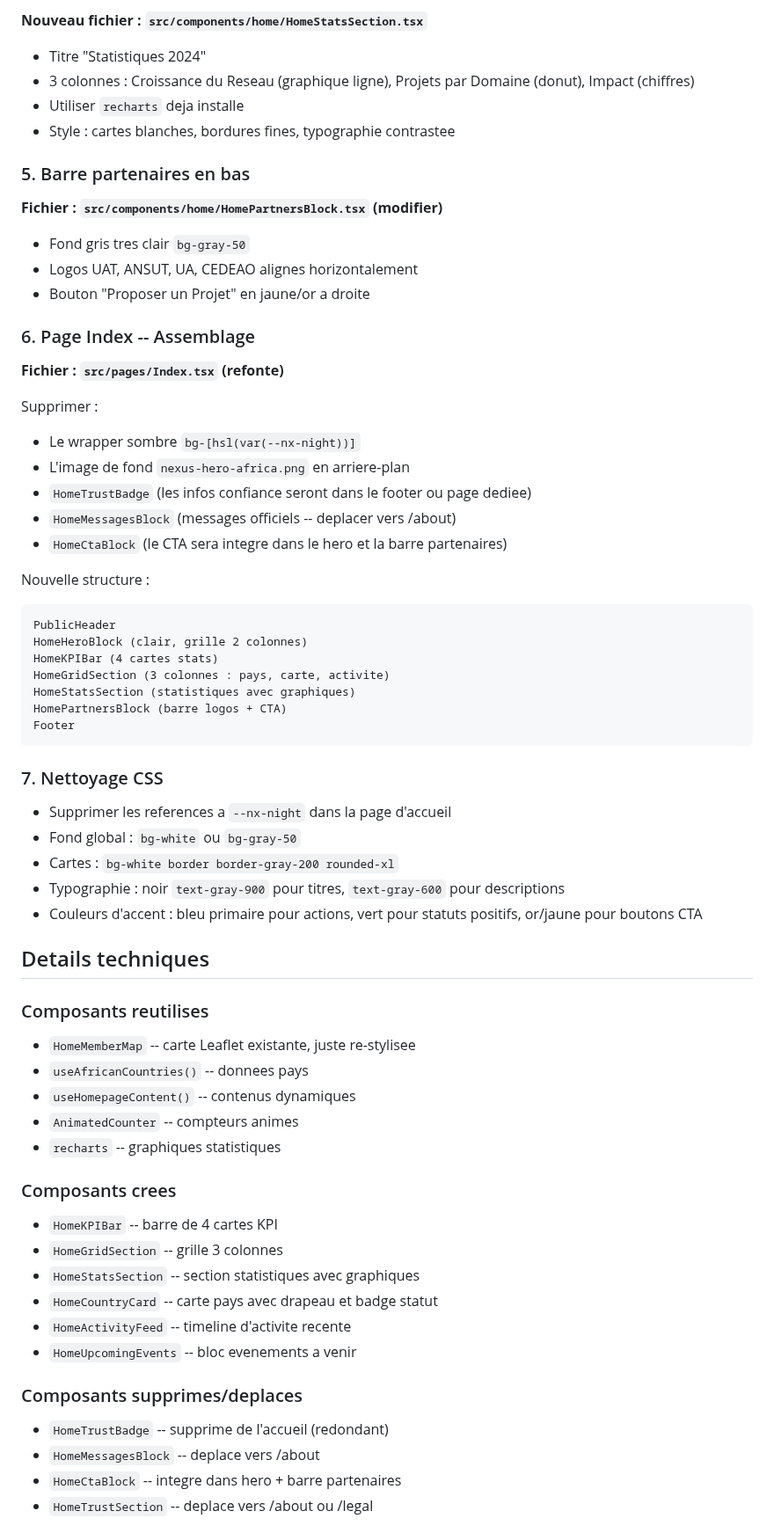
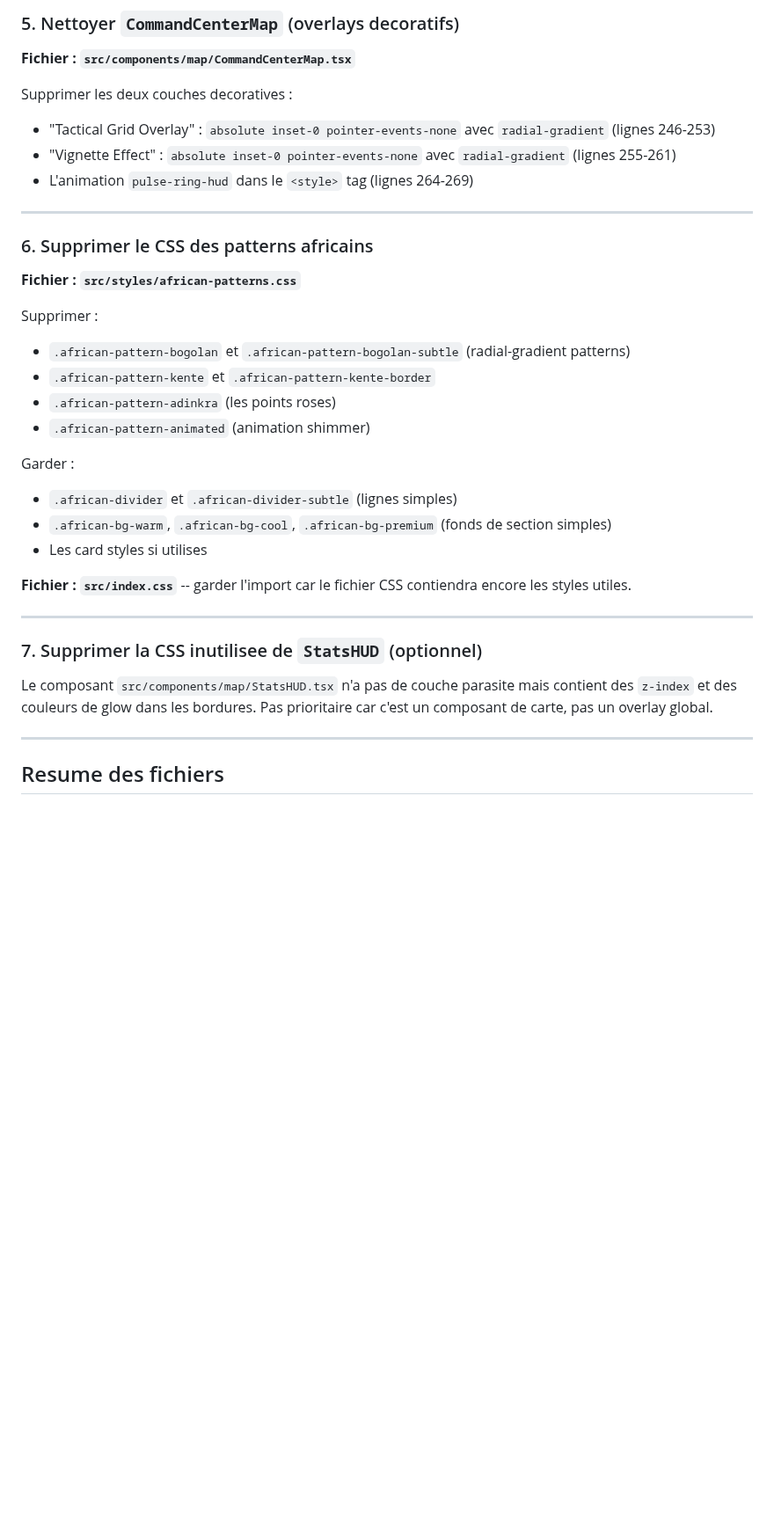
Before and after one commit to SOMET1010/africa-fsu-connect, a Markdown page: .lovable/plan.md, the part around one of its changes. Shown at 88% size. Drawn GitHub-style; blank space fills up the shorter version.

````diff
--- a/.lovable/plan.md
+++ b/.lovable/plan.md
@@ -71,69 +57,39 @@ Layout en 3 colonnes :
 
-**Nouveau fichier : `src/components/home/HomeStatsSection.tsx`**
+### 5. Nettoyer `CommandCenterMap` (overlays decoratifs)
 
-- Titre "Statistiques 2024"
-- 3 colonnes : Croissance du Reseau (graphique ligne), Projets par Domaine (donut), Impact (chiffres)
-- Utiliser `recharts` deja installe
-- Style : cartes blanches, bordures fines, typographie contrastee
+**Fichier : `src/components/map/CommandCenterMap.tsx`**
 
-### 5. Barre partenaires en bas
+Supprimer les deux couches decoratives :
+- "Tactical Grid Overlay" : `absolute inset-0 pointer-events-none` avec `radial-gradient` (lignes 246-253)
+- "Vignette Effect" : `absolute inset-0 pointer-events-none` avec `radial-gradient` (lignes 255-261)
+- L'animation `pulse-ring-hud` dans le `<style>` tag (lignes 264-269)
 
-**Fichier : `src/components/home/HomePartnersBlock.tsx` (modifier)**
+---
 
-- Fond gris tres clair `bg-gray-50`
-- Logos UAT, ANSUT, UA, CEDEAO alignes horizontalement
-- Bouton "Proposer un Projet" en jaune/or a droite
+### 6. Supprimer le CSS des patterns africains
 
-### 6. Page Index -- Assemblage
-
-**Fichier : `src/pages/Index.tsx` (refonte)**
+**Fichier : `src/styles/african-patterns.css`**
 
 Supprimer :
-- Le wrapper sombre `bg-[hsl(var(--nx-night))]`
-- L'image de fond `nexus-hero-africa.png` en arriere-plan
-- `HomeTrustBadge` (les infos confiance seront dans le footer ou page dediee)
-- `HomeMessagesBlock` (messages officiels -- deplacer vers /about)
-- `HomeCtaBlock` (le CTA sera integre dans le hero et la barre partenaires)
+- `.african-pattern-bogolan` et `.african-pattern-bogolan-subtle` (radial-gradient patterns)
+- `.african-pattern-kente` et `.african-pattern-kente-border`
+- `.african-pattern-adinkra` (les points roses)
+- `.african-pattern-animated` (animation shimmer)
 
-Nouvelle structure :
-```text
-PublicHeader
-HomeHeroBlock (clair, grille 2 colonnes)
-HomeKPIBar (4 cartes stats)
-HomeGridSection (3 colonnes : pays, carte, activite)
-HomeStatsSection (statistiques avec graphiques)
-HomePartnersBlock (barre logos + CTA)
-Footer
-```
+Garder :
+- `.african-divider` et `.african-divider-subtle` (lignes simples)
+- `.african-bg-warm`, `.african-bg-cool`, `.african-bg-premium` (fonds de section simples)
+- Les card styles si utilises
 
-### 7. Nettoyage CSS
+**Fichier : `src/index.css`** -- garder l'import car le fichier CSS contiendra encore les styles utiles.
 
-- Supprimer les references a `--nx-night` dans la page d'accueil
-- Fond global : `bg-white` ou `bg-gray-50`
-- Cartes : `bg-white border border-gray-200 rounded-xl`
-- Typographie : noir `text-gray-900` pour titres, `text-gray-600` pour descriptions
-- Couleurs d'accent : bleu primaire pour actions, vert pour statuts positifs, or/jaune pour boutons CTA
+---
 
-## Details techniques
+### 7. Supprimer la CSS inutilisee de `StatsHUD` (optionnel)
 
-### Composants reutilises
-- `HomeMemberMap` -- carte Leaflet existante, juste re-stylisee
-- `useAfricanCountries()` -- donnees pays
-- `useHomepageContent()` -- contenus dynamiques
-- `AnimatedCounter` -- compteurs animes
-- `recharts` -- graphiques statistiques
+Le composant `src/components/map/StatsHUD.tsx` n'a pas de couche parasite mais contient des `z-index` et des couleurs de glow dans les bordures. Pas prioritaire car c'est un composant de carte, pas un overlay global.
 
-### Composants crees
-- `HomeKPIBar` -- barre de 4 cartes KPI
-- `HomeGridSection` -- grille 3 colonnes
-- `HomeStatsSection` -- section statistiques avec graphiques
-- `HomeCountryCard` -- carte pays avec drapeau et badge statut
-- `HomeActivityFeed` -- timeline d'activite recente
-- `HomeUpcomingEvents` -- bloc evenements a venir
+---
 
-### Composants supprimes/deplaces
-- `HomeTrustBadge` -- supprime de l'accueil (redondant)
-- `HomeMessagesBlock` -- deplace vers /about
-- `HomeCtaBlock` -- integre dans hero + barre partenaires
-- `HomeTrustSection` -- deplace vers /about ou /legal
+## Resume des fichiers
 
````
Also changed, not shown: other parts of .lovable/plan.md (+57 -55 lines).
